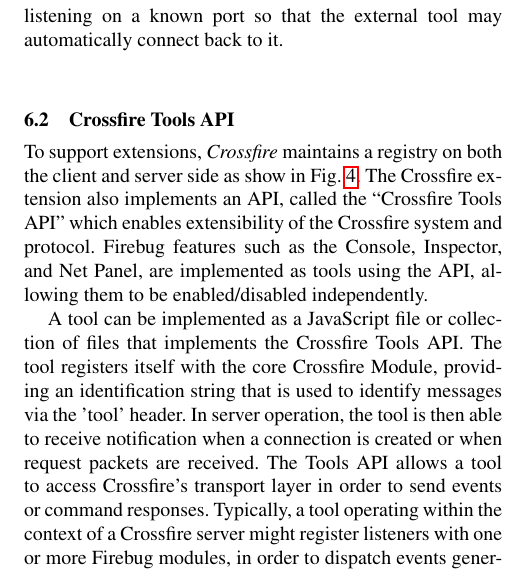
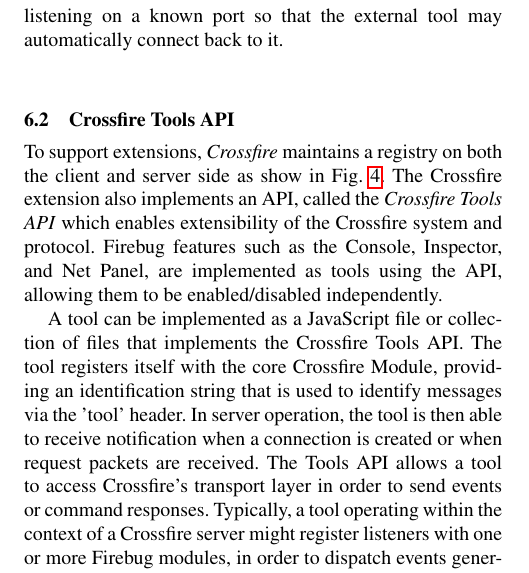
Before and after one commit to mcollins/crossfire-splash-2011, a LaTeX paper (crossfire-splash-2011.tex, which reads implementation.tex): part of one column of page 6 of 9, cut so that both start at the same text. Compiled offline with pdfLaTeX; a missing font is replaced by an installed copy or a similar font.

Commit message:
added italics

```diff
--- a/implementation.tex
+++ b/implementation.tex
@@ -18,9 +18,9 @@
 \subsection{Crossfire Tools API}
 To support extensions, \textit{Crossfire} maintains a registry on both the
 client and server side as show in Fig.~\ref{fig:crossfire-arch}.
-The Crossfire extension also implements an API, called the ``Crossfire Tools
-API'' which enables extensibility of the Crossfire system and protocol. Firebug
-features such as the Console, Inspector, and Net Panel, are implemented as tools
+The Crossfire extension also implements an API, called the \textit{Crossfire
+Tools API} which enables extensibility of the Crossfire system and protocol.
+Firebug features such as the Console, Inspector, and Net Panel, are implemented as tools
 using the API, allowing them to be enabled/disabled independently.
 
 A tool can be implemented as a JavaScript file or collection of files that
```
